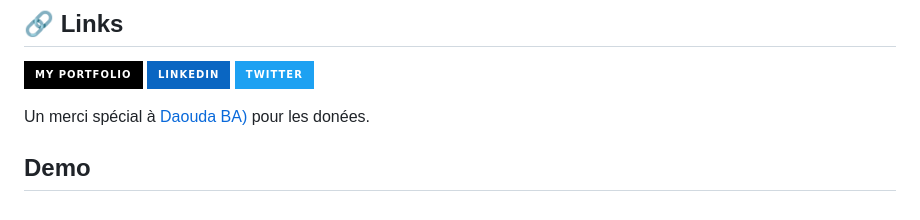
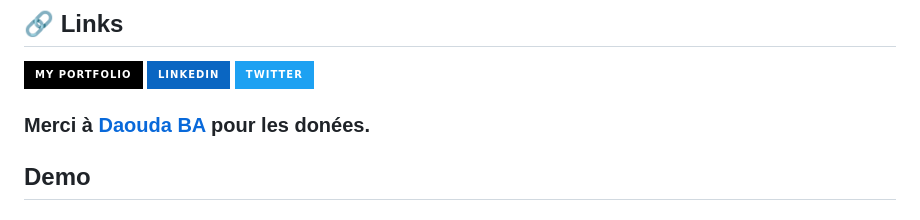
Before and after one commit to sibylassana95/GalsenAPi, a Markdown page: README.md, the part around the change. Rendered like a GitHub page; badges without logos.

```diff
--- a/README.md
+++ b/README.md
@@ -144,7 +144,7 @@ Created by **[Lassana SIBY](https://github.com/daoodaba975)**
 [![linkedin](https://img.shields.io/badge/linkedin-0A66C2?style=for-the-badge&logo=linkedin&logoColor=white)](https://www.linkedin.com/in/sibylassana/)
 [![twitter](https://img.shields.io/badge/twitter-1DA1F2?style=for-the-badge&logo=twitter&logoColor=white)](https://twitter.com/sibyog13)
 
-Un merci spécial à [Daouda BA)](https://github.com/daoodaba975) pour les donées.
+### Merci à [Daouda BA](https://github.com/daoodaba975) pour les donées.
 
 ## Demo
 
```
